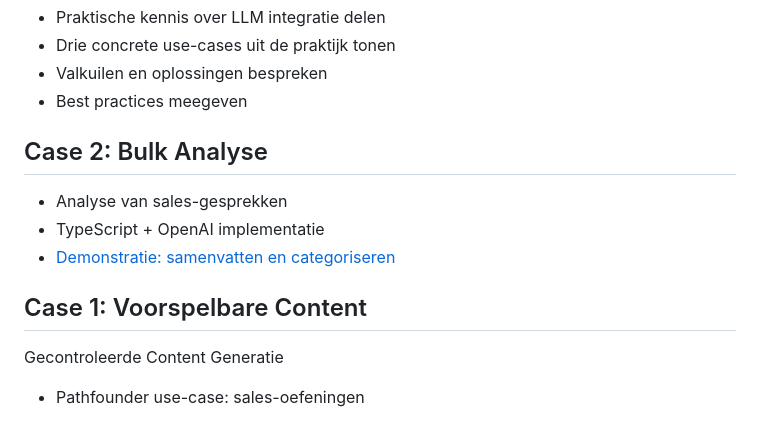
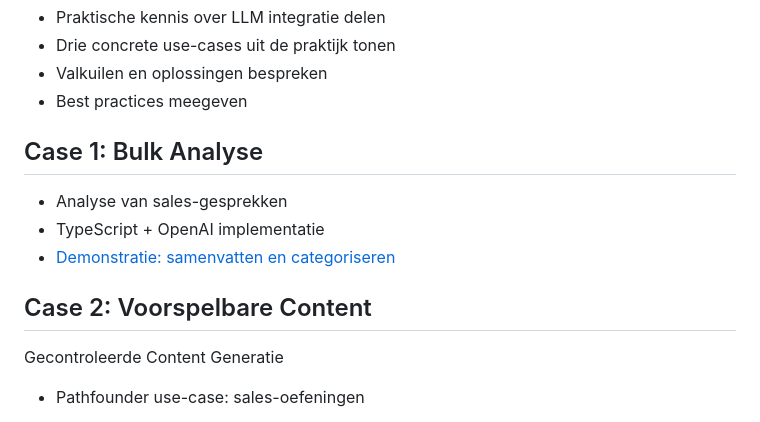
Before and after one commit to berkes/llm-in-de-praktijk-2024, a Markdown page: pres.md, the part around the change. Drawn GitHub-style.

Commit message:
fix: case numbering. Start with case 1 not case 2

```diff
--- a/pres.md
+++ b/pres.md
@@ -38,13 +38,13 @@ lang: nl
 * Valkuilen en oplossingen bespreken
 * Best practices meegeven
 
-## Case 2: Bulk Analyse
+## Case 1: Bulk Analyse
 
 * Analyse van sales-gesprekken
 * TypeScript + OpenAI implementatie
 * [Demonstratie: samenvatten en categoriseren](https://sea-lion-app-3bef2.ondigitalocean.app/summaries/playground/)
 
-## Case 1: Voorspelbare Content
+## Case 2: Voorspelbare Content
 
 Gecontroleerde Content Generatie
 
```
